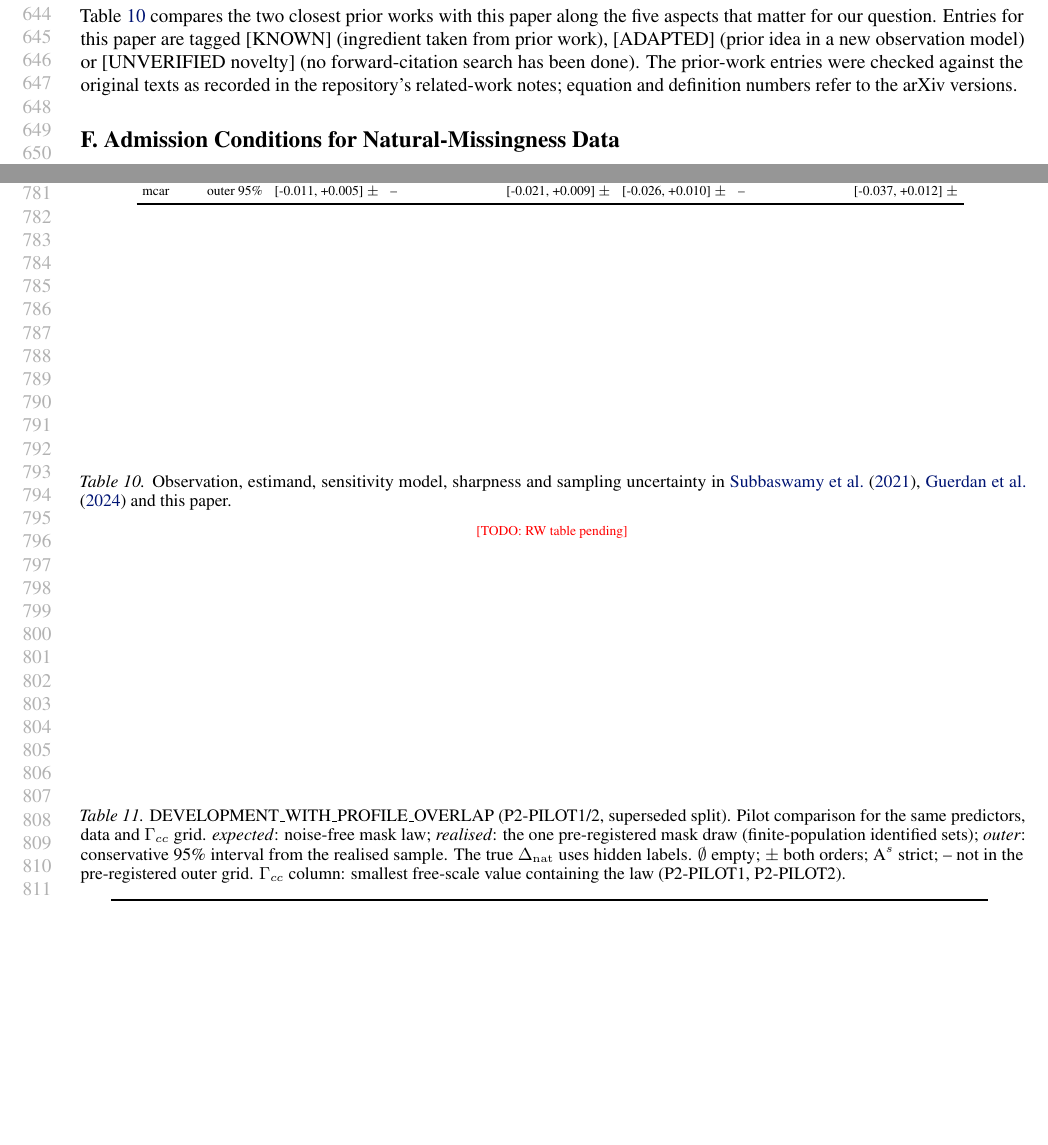
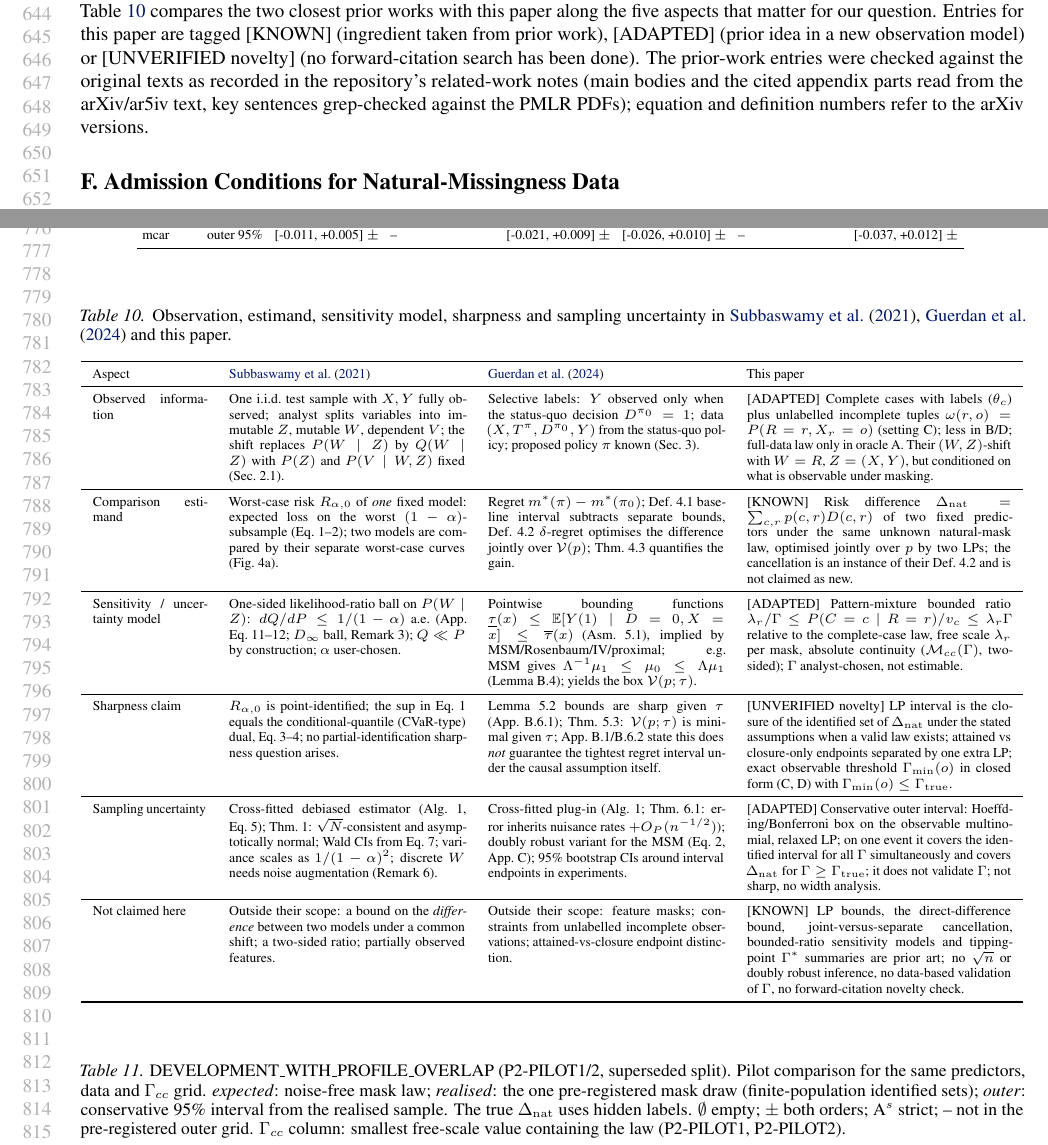
Before and after one commit to donggil113/Identification-and-Sensitivity-under-Missingness-Shift, a LaTeX paper (paper/main.tex, which reads paper/tab_relatedwork.tex): two parts of pages 12 and 15 of 15, joined at a grey line, cut so that both start at the same text, the shorter picture padded with empty space. The pictures show the PDF file paper/main.pdf that the author committed with the source.

Commit message:
P2 v4.1: two-paper comparison table, final PDF build, bundles
- paper/tab_relatedwork.tex (App. E): Subbaswamy 2021 / Guerdan 2024 / this
  paper on observed information, estimand, sensitivity model, sharpness,
  sampling uncertainty; cells tagged KNOWN/ADAPTED/UNVERIFIED novelty.
  Read log in results/derived/p2_relatedwork_readlog_v41.json and
  RELATED_WORK.md (v4.1 pass).
- Related Work: same-subsample comparison in Subbaswamy et al. noted.
- paper/main.pdf rebuilt: 15 pages, 0 errors, 0 undefined, 0 overfull,
  conclusion ends on page 8, Author metadata 'Anonymous Authors'.
- export_bundle: p2_v4_1_internal.tar.gz, p2_v4_1_anon_source.tar.gz,
  SHA256SUMS; README/BUILD.md updated.

Co-Authored-By: Claude Fable 5.1 <noreply@anthropic.com>
Claude-Session: https://claude.ai/code/session_01QFY3fN9x96vhNYEgY3QmxG

```diff
--- a/paper/main.tex
+++ b/paper/main.tex
@@ -1057,15 +1059,17 @@ five aspects that matter for our question. Entries for this paper are tagged
 [KNOWN] (ingredient taken from prior work), [ADAPTED] (prior idea in a new
 observation model) or [UNVERIFIED novelty] (no forward-citation search has
 been done). The prior-work entries were checked against the original texts as
-recorded in the repository's related-work notes; equation and definition
-numbers refer to the arXiv versions.
+recorded in the repository's related-work notes (main bodies and the cited
+appendix parts read from the arXiv/ar5iv text, key sentences grep-checked
+against the PMLR PDFs); equation and definition numbers refer to the arXiv
+versions.
 \begin{table*}[h]
 \centering\scriptsize
 \caption{Observation, estimand, sensitivity model, sharpness and sampling
 uncertainty in \citet{subbaswamy2021evaluating}, \citet{guerdan2024predictive}
 and this paper.}
 \label{tab:rw}
-\IfFileExists{generated/tab_relatedwork.tex}{\input{generated/tab_relatedwork.tex}}{\todo{RW table pending}}
+\IfFileExists{tab_relatedwork.tex}{\input{tab_relatedwork.tex}}{\todo{RW table pending}}
 \end{table*}
 
 \section{Admission Conditions for Natural-Missingness Data}
--- /dev/null
+++ b/paper/tab_relatedwork.tex
@@ -0,0 +1,36 @@
+% Two-paper comparison table written for v4.1 from the read log recorded in RELATED_WORK.md (v4.1 pass); not generated from results/raw.
+\begin{tabular}{p{0.12\textwidth} p{0.25\textwidth} p{0.25\textwidth} p{0.28\textwidth}}
+\toprule
+Aspect & \citet{subbaswamy2021evaluating} & \citet{guerdan2024predictive} & This paper \\
+\midrule
+Observed information &
+One i.i.d.\ test sample with $X,Y$ fully observed; analyst splits variables into immutable $Z$, mutable $W$, dependent $V$; the shift replaces $P(W\mid Z)$ by $Q(W\mid Z)$ with $P(Z)$ and $P(V\mid W,Z)$ fixed (Sec.~2.1). &
+Selective labels: $Y$ observed only when the status-quo decision $D^{\pi_0}=1$; data $(X,T^{\pi},D^{\pi_0},Y)$ from the status-quo policy; proposed policy $\pi$ known (Sec.~3). &
+[ADAPTED] Complete cases with labels ($\theta_c$) plus unlabelled incomplete tuples $\omega(r,o)=P(R=r,X_r=o)$ (setting~C); less in B/D; full-data law only in oracle~A. Their $(W,Z)$-shift with $W=R$, $Z=(X,Y)$, but conditioned on what is observable under masking. \\
+\midrule
+Comparison estimand &
+Worst-case risk $R_{\alpha,0}$ of \emph{one} fixed model: expected loss on the worst $(1-\alpha)$-subsample (Eq.~1--2); two models are compared by their separate worst-case curves (Fig.~4a). &
+Regret $m^*(\pi)-m^*(\pi_0)$; Def.~4.1 baseline interval subtracts separate bounds, Def.~4.2 $\delta$-regret optimises the difference jointly over $\mathcal{V}(p)$; Thm.~4.3 quantifies the gain. &
+[KNOWN] Risk difference $\Delta_{\mathrm{nat}}=\sum_{c,r}p(c,r)D(c,r)$ of two fixed predictors under the same unknown natural-mask law, optimised jointly over $p$ by two LPs; the cancellation is an instance of their Def.~4.2 and is not claimed as new. \\
+\midrule
+Sensitivity / uncertainty model &
+One-sided likelihood-ratio ball on $P(W\mid Z)$: $dQ/dP\le 1/(1-\alpha)$ a.e.\ (App.\ Eq.~11--12; $D_\infty$ ball, Remark~3); $Q\ll P$ by construction; $\alpha$ user-chosen. &
+Pointwise bounding functions $\underline{\tau}(x)\le\mathbb{E}[Y(1)\mid D=0,X=x]\le\overline{\tau}(x)$ (Asm.~5.1), implied by MSM/Rosenbaum/IV/proximal; e.g.\ MSM gives $\Lambda^{-1}\mu_1\le\mu_0\le\Lambda\mu_1$ (Lemma~B.4); yields the box $\mathcal{V}(p;\tau)$. &
+[ADAPTED] Pattern-mixture bounded ratio $\lambda_r/\Gamma\le P(C=c\mid R=r)/v_c\le\lambda_r\Gamma$ relative to the complete-case law, free scale $\lambda_r$ per mask, absolute continuity ($\mathcal{M}_{cc}(\Gamma)$, two-sided); $\Gamma$ analyst-chosen, not estimable. \\
+\midrule
+Sharpness claim &
+$R_{\alpha,0}$ is point-identified; the sup in Eq.~1 equals the conditional-quantile (CVaR-type) dual, Eq.~3--4; no partial-identification sharpness question arises. &
+Lemma~5.2 bounds are sharp given $\tau$ (App.~B.6.1); Thm.~5.3: $\mathcal{V}(p;\tau)$ is minimal given $\tau$; App.~B.1/B.6.2 state this does \emph{not} guarantee the tightest regret interval under the causal assumption itself. &
+[UNVERIFIED novelty] LP interval is the closure of the identified set of $\Delta_{\mathrm{nat}}$ under the stated assumptions when a valid law exists; attained vs closure-only endpoints separated by one extra LP; exact observable threshold $\Gamma_{\min}(o)$ in closed form (C, D) with $\Gamma_{\min}(o)\le\Gamma_{\mathrm{true}}$. \\
+\midrule
+Sampling uncertainty &
+Cross-fitted debiased estimator (Alg.~1, Eq.~5); Thm.~1: $\sqrt{N}$-consistent and asymptotically normal; Wald CIs from Eq.~7; variance scales as $1/(1-\alpha)^2$; discrete $W$ needs noise augmentation (Remark~6). &
+Cross-fitted plug-in (Alg.~1; Thm.~6.1: error inherits nuisance rates $+O_P(n^{-1/2})$); doubly robust variant for the MSM (Eq.~2, App.~C); 95\% bootstrap CIs around interval endpoints in experiments. &
+[ADAPTED] Conservative outer interval: Hoeffding/Bonferroni box on the observable multinomial, relaxed LP; on one event it covers the identified interval for all $\Gamma$ simultaneously and covers $\Delta_{\mathrm{nat}}$ for $\Gamma\ge\Gamma_{\mathrm{true}}$; it does not validate $\Gamma$; not sharp, no width analysis. \\
+\midrule
+Not claimed here &
+Outside their scope: a bound on the \emph{difference} between two models under a common shift; a two-sided ratio; partially observed features. &
+Outside their scope: feature masks; constraints from unlabelled incomplete observations; attained-vs-closure endpoint distinction. &
+[KNOWN] LP bounds, the direct-difference bound, joint-versus-separate cancellation, bounded-ratio sensitivity models and tipping-point $\Gamma^*$ summaries are prior art; no $\sqrt{n}$ or doubly robust inference, no data-based validation of $\Gamma$, no forward-citation novelty check. \\
+\bottomrule
+\end{tabular}
```
Also changed, not shown: export_bundle/BUILD.md (+10 -1 lines), paper/RELATED_WORK.md (added, +26 -0 lines), paper/README.md, paper/main.pdf, paper/main.tex (4 more changed lines), 4 other files.
